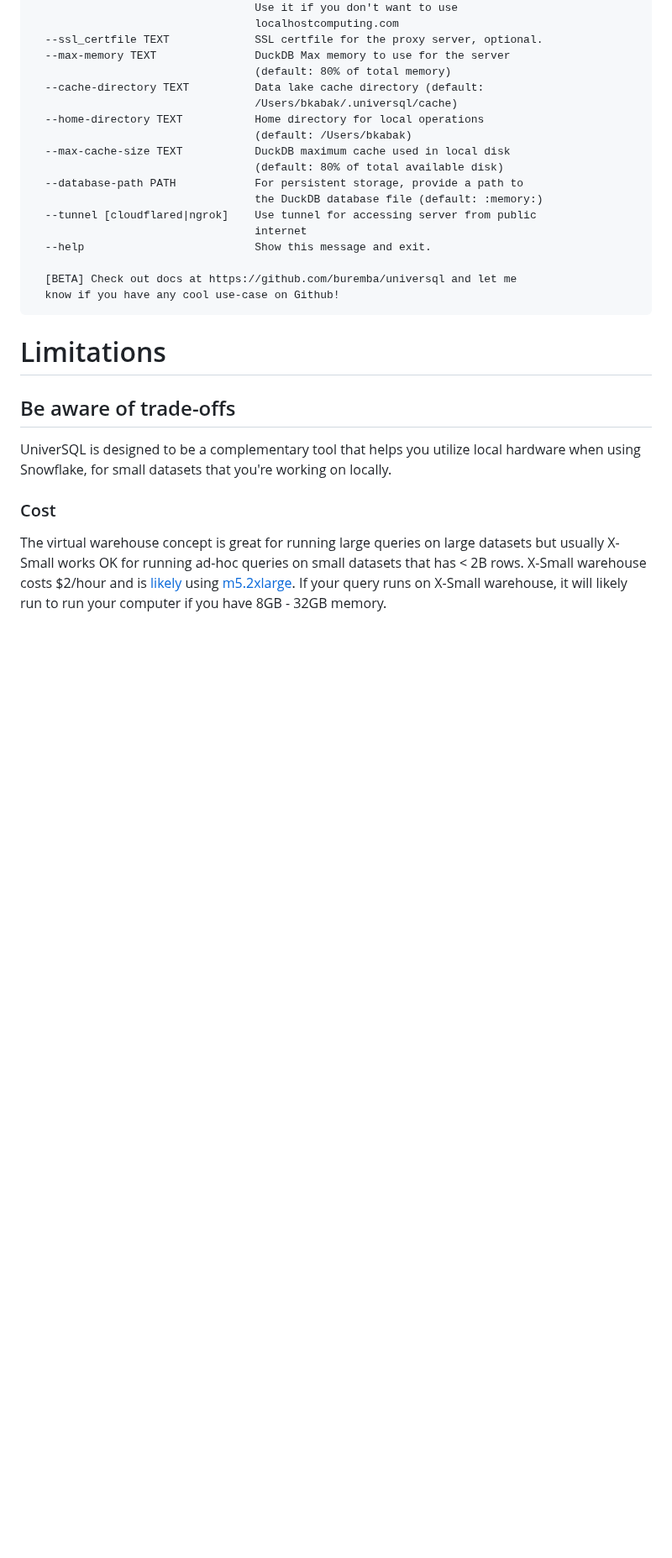
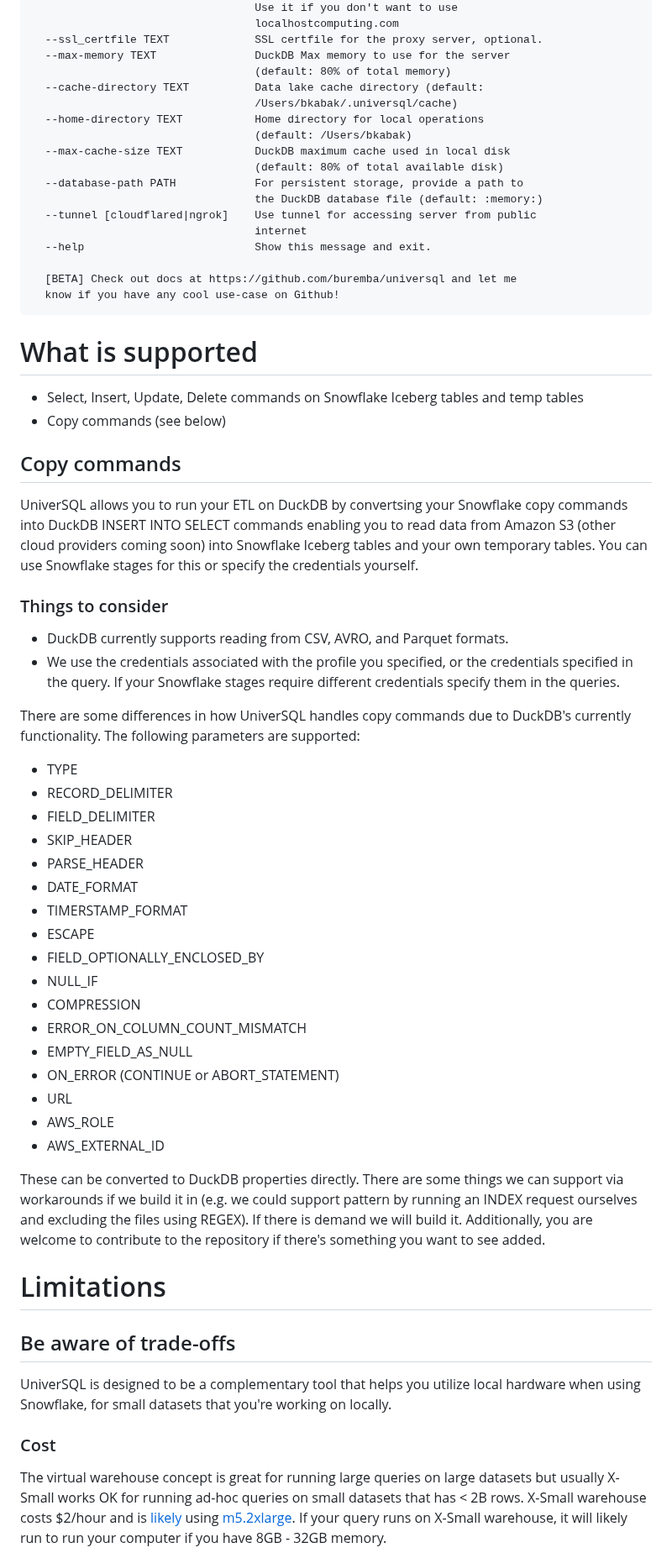
Before and after one commit to buremba/universql, a Markdown page: README.md, the part around one of its changes. Shown at 84% size. Drawn GitHub-style; blank space fills up the shorter version.

Commit message:
some readme updates

````diff
--- a/README.md
+++ b/README.md
@@ -166,6 +166,37 @@ Options:
   [BETA] Check out docs at https://github.com/buremba/universql and let me
   know if you have any cool use-case on Github!
 ```
+# What is supported
+* Select, Insert, Update, Delete commands on Snowflake Iceberg tables and temp tables
+* Copy commands (see below)
+
+## Copy commands
+UniverSQL allows you to run your ETL on DuckDB by convertsing your Snowflake copy commands into DuckDB INSERT INTO SELECT commands enabling you to read data from Amazon S3 (other cloud providers coming soon) into Snowflake Iceberg tables and your own temporary tables.  You can use Snowflake stages for this or specify the credentials yourself.
+
+### Things to consider
+* DuckDB currently supports reading from CSV, AVRO, and Parquet formats.
+* We use the credentials associated with the profile you specified, or the credentials specified in the query.  If your Snowflake stages require different credentials specify them in the queries.
+
+There are some differences in how UniverSQL handles copy commands due to DuckDB's currently functionality.  The following parameters are supported:
+* TYPE
+* RECORD_DELIMITER
+* FIELD_DELIMITER
+* SKIP_HEADER
+* PARSE_HEADER
+* DATE_FORMAT
+* TIMERSTAMP_FORMAT
+* ESCAPE
+* FIELD_OPTIONALLY_ENCLOSED_BY
+* NULL_IF
+* COMPRESSION
+* ERROR_ON_COLUMN_COUNT_MISMATCH
+* EMPTY_FIELD_AS_NULL
+* ON_ERROR (CONTINUE or ABORT_STATEMENT)
+* URL
+* AWS_ROLE
+* AWS_EXTERNAL_ID
+
+These can be converted to DuckDB properties directly.  There are some things we can support via workarounds if we build it in (e.g. we could support pattern by running an INDEX request ourselves and excluding the files using REGEX).  If there is demand we will build it.  Additionally, you are welcome to contribute to the repository if there's something you want to see added.
 
 # Limitations
 
````
Also changed, not shown: other parts of README.md (+3 -3 lines).
